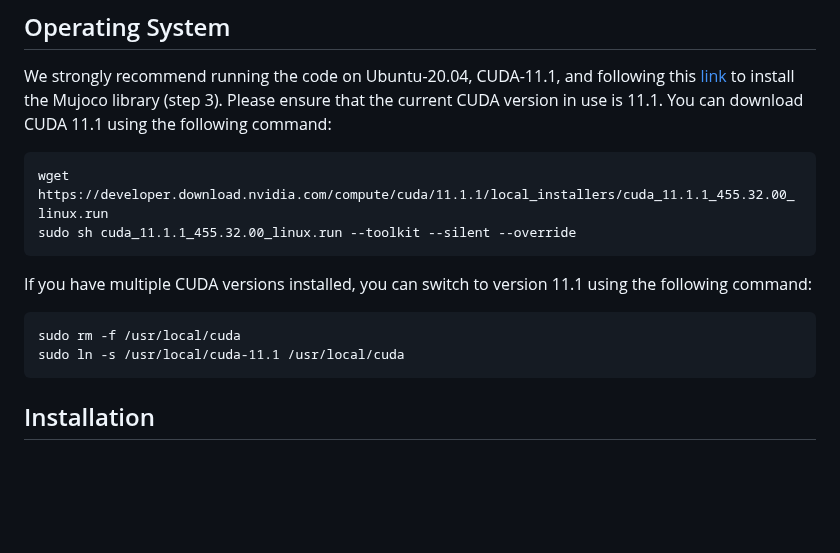
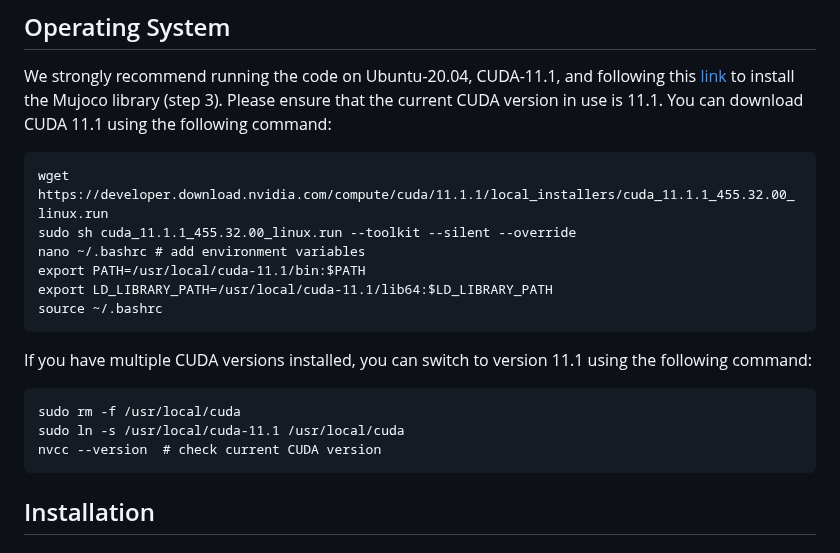
Before and after one commit to XuyangZhang0223/SimTac, a Markdown page: README.md, the part around the change. Rendered like a GitHub page; blank space fills up the shorter version.

````diff
--- a/README.md
+++ b/README.md
@@ -18,11 +18,16 @@ Please ensure that the current CUDA version in use is 11.1. You can download CUD
 ```
 wget https://developer.download.nvidia.com/compute/cuda/11.1.1/local_installers/cuda_11.1.1_455.32.00_linux.run
 sudo sh cuda_11.1.1_455.32.00_linux.run --toolkit --silent --override
+nano ~/.bashrc # add environment variables
+export PATH=/usr/local/cuda-11.1/bin:$PATH
+export LD_LIBRARY_PATH=/usr/local/cuda-11.1/lib64:$LD_LIBRARY_PATH
+source ~/.bashrc
 ```
 If you have multiple CUDA versions installed, you can switch to version 11.1 using the following command:
 ```
 sudo rm -f /usr/local/cuda
 sudo ln -s /usr/local/cuda-11.1 /usr/local/cuda
+nvcc --version  # check current CUDA version
 ```
 
 ## Installation
````
